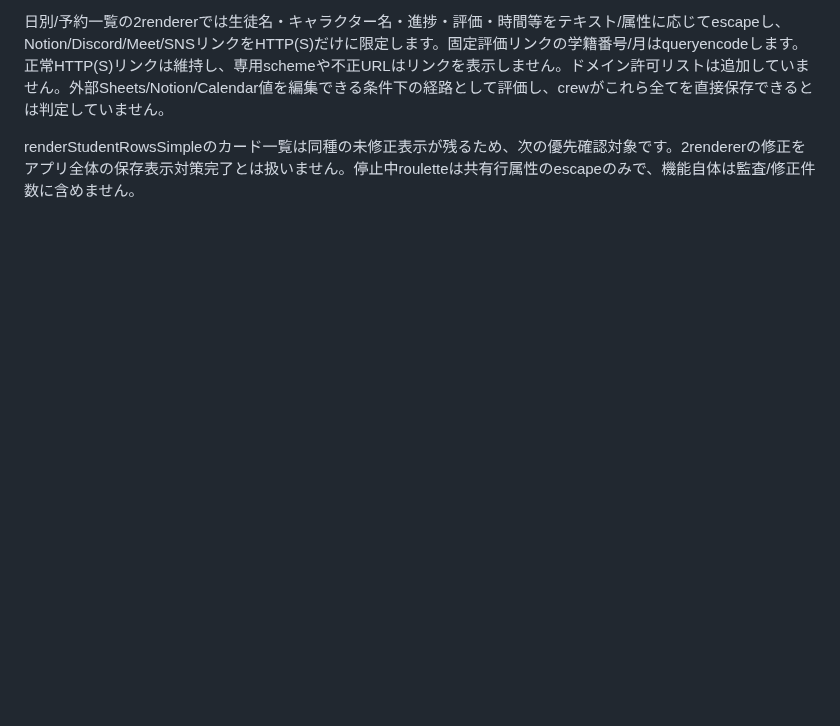
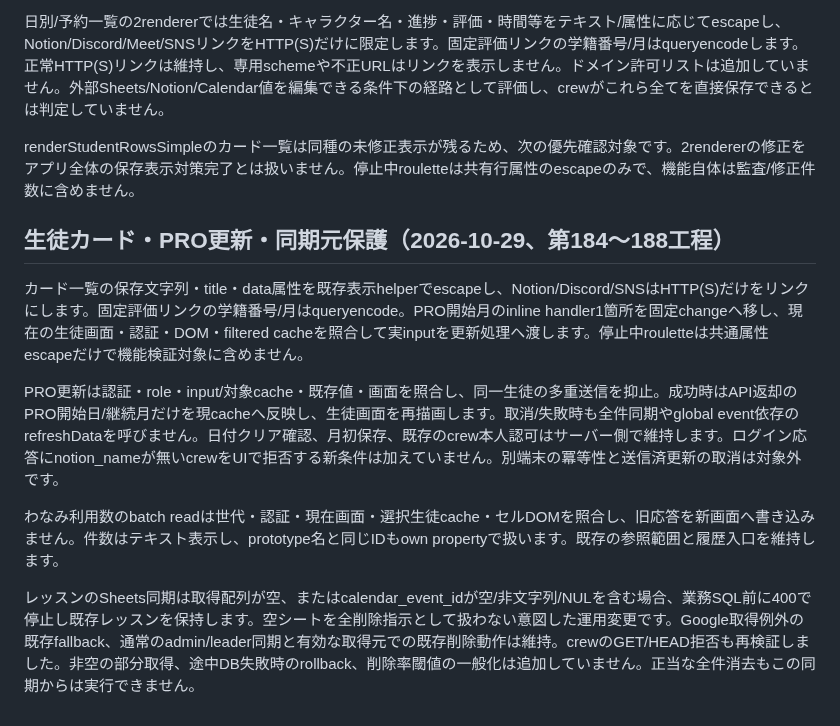
Before and after one commit to kyo10310415/wannav-student-management, a Markdown page: README.md, the part around the change. Drawn GitHub-style; blank space fills up the shorter version.

Commit message:
Document card controls and fail-closed lesson synchronization

```diff
--- a/README.md
+++ b/README.md
@@ -1127,3 +1127,13 @@ PRO開始日更新のJSON本文は256KiBまでです。認証・crew担当確認
 日別/予約一覧の2rendererでは生徒名・キャラクター名・進捗・評価・時間等をテキスト/属性に応じてescapeし、Notion/Discord/Meet/SNSリンクをHTTP(S)だけに限定します。固定評価リンクの学籍番号/月はqueryencodeします。正常HTTP(S)リンクは維持し、専用schemeや不正URLはリンクを表示しません。ドメイン許可リストは追加していません。外部Sheets/Notion/Calendar値を編集できる条件下の経路として評価し、crewがこれら全てを直接保存できるとは判定していません。
 
 renderStudentRowsSimpleのカード一覧は同種の未修正表示が残るため、次の優先確認対象です。2rendererの修正をアプリ全体の保存表示対策完了とは扱いません。停止中rouletteは共有行属性のescapeのみで、機能自体は監査/修正件数に含めません。
+
+## 生徒カード・PRO更新・同期元保護（2026-10-29、第184〜188工程）
+
+カード一覧の保存文字列・title・data属性を既存表示helperでescapeし、Notion/Discord/SNSはHTTP(S)だけをリンクにします。固定評価リンクの学籍番号/月はqueryencode。PRO開始月のinline handler1箇所を固定changeへ移し、現在の生徒画面・認証・DOM・filtered cacheを照合して実inputを更新処理へ渡します。停止中rouletteは共通属性escapeだけで機能検証対象に含めません。
+
+PRO更新は認証・role・input/対象cache・既存値・画面を照合し、同一生徒の多重送信を抑止。成功時はAPI返却のPRO開始日/継続月だけを現cacheへ反映し、生徒画面を再描画します。取消/失敗時も全件同期やglobal event依存のrefreshDataを呼びません。日付クリア確認、月初保存、既存のcrew本人認可はサーバー側で維持します。ログイン応答にnotion_nameが無いcrewをUIで拒否する新条件は加えていません。別端末の冪等性と送信済更新の取消は対象外です。
+
+わなみ利用数のbatch readは世代・認証・現在画面・選択生徒cache・セルDOMを照合し、旧応答を新画面へ書き込みません。件数はテキスト表示し、prototype名と同じIDもown propertyで扱います。既存の参照範囲と履歴入口を維持します。
+
+レッスンのSheets同期は取得配列が空、またはcalendar_event_idが空/非文字列/NULを含む場合、業務SQL前に400で停止し既存レッスンを保持します。空シートを全削除指示として扱わない意図した運用変更です。Google取得例外の既存fallback、通常のadmin/leader同期と有効な取得元での既存削除動作は維持。crewのGET/HEAD拒否も再検証しました。非空の部分取得、途中DB失敗時のrollback、削除率閾値の一般化は追加していません。正当な全件消去もこの同期からは実行できません。
```
